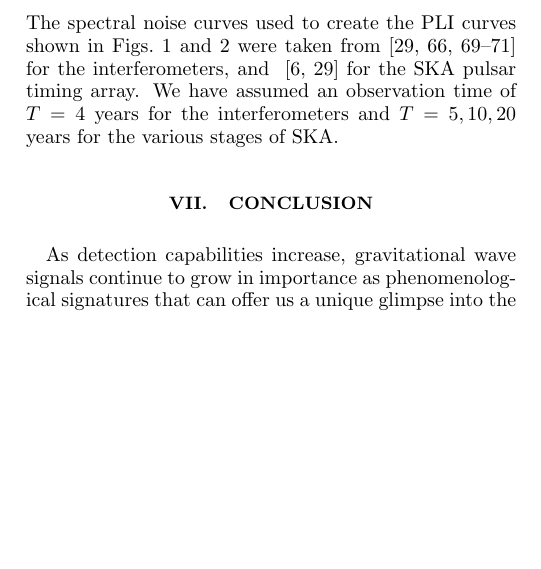
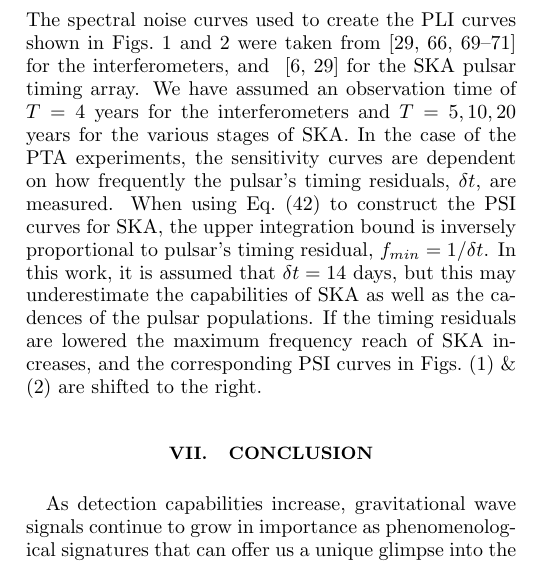
Before and after one commit to DLinthorne/NN-Gravitational-Waves, a LaTeX paper (gwnnDraft02.tex): part of one column of page 9 of 12, cut so that both start at the same text, the shorter picture padded with empty space. Compiled offline with pdfLaTeX.

Commit message:
ska update

```diff
--- a/gwnnDraft02.tex
+++ b/gwnnDraft02.tex
@@ -478,7 +478,7 @@ The method of calculating the PLI curves involves plotting $h^2 \Omega_{\textrm{
 \begin{equation}
 h^2 \Omega_{\textrm{PLI}} = \max\limits_{\beta}\bigg[ h^2 \Omega_{\beta}\bigg(\frac{f}{f_{\textrm{ref}}}\bigg)^{\beta}  \bigg].
 \end{equation}
-The spectral noise curves used to create the PLI curves shown in Figs.~\ref{fig::Nnatural} and \ref{fig:Haa} were taken from~\citep{Robson_2019,PhysRevD.83.084036,doi:10.1142/S0218271813410137,10.1093/ptep/pty078, Breitbach:2018ddu} for the interferometers, and ~\citep{Breitbach:2018ddu, Janssen:2014dka} for the SKA pulsar timing array. We have assumed an observation time of $T = 4 $ years for the interferometers and $T= 5, 10, 20 $  years for the various stages of SKA.
+The spectral noise curves used to create the PLI curves shown in Figs.~\ref{fig::Nnatural} and \ref{fig:Haa} were taken from~\citep{Robson_2019,PhysRevD.83.084036,doi:10.1142/S0218271813410137,10.1093/ptep/pty078, Breitbach:2018ddu} for the interferometers, and ~\citep{Breitbach:2018ddu, Janssen:2014dka} for the SKA pulsar timing array. We have assumed an observation time of $T = 4 $ years for the interferometers and $T= 5, 10, 20 $  years for the various stages of SKA. In the case of the PTA experiments, the sensitivity curves are dependent on how frequently the pulsar's timing residuals, $\delta t$, are measured. When using Eq.~(\ref{eqn::SNR}) to construct the PSI curves for SKA, the upper integration bound is inversely proportional to pulsar's timing residual, $f_{min} = 1/\delta t$. In this work, it is assumed that $\delta t = 14$ days, but this may underestimate the capabilities of SKA as well as the cadences of the pulsar populations. If the timing residuals are lowered the maximum frequency reach of SKA increases, and the corresponding PSI curves in Figs.~(\ref{fig::Nnatural}) $\&$ ~(\ref{fig:Haa}) are shifted to the right.
 \section{Conclusion}
 \label{sec:conclusion}
 
```
Also changed, not shown: gwnnDraft02.pdf, 3 other files.
